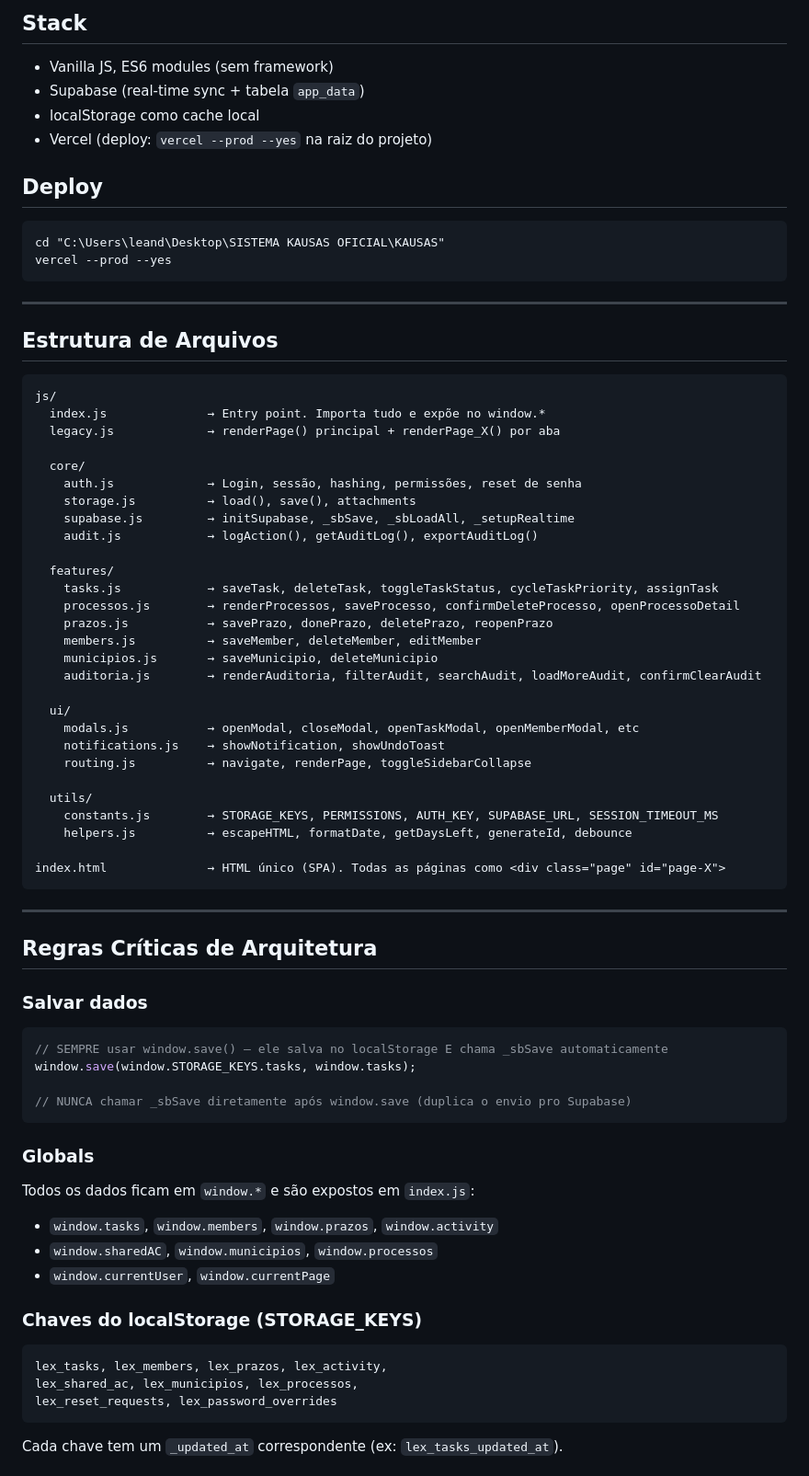
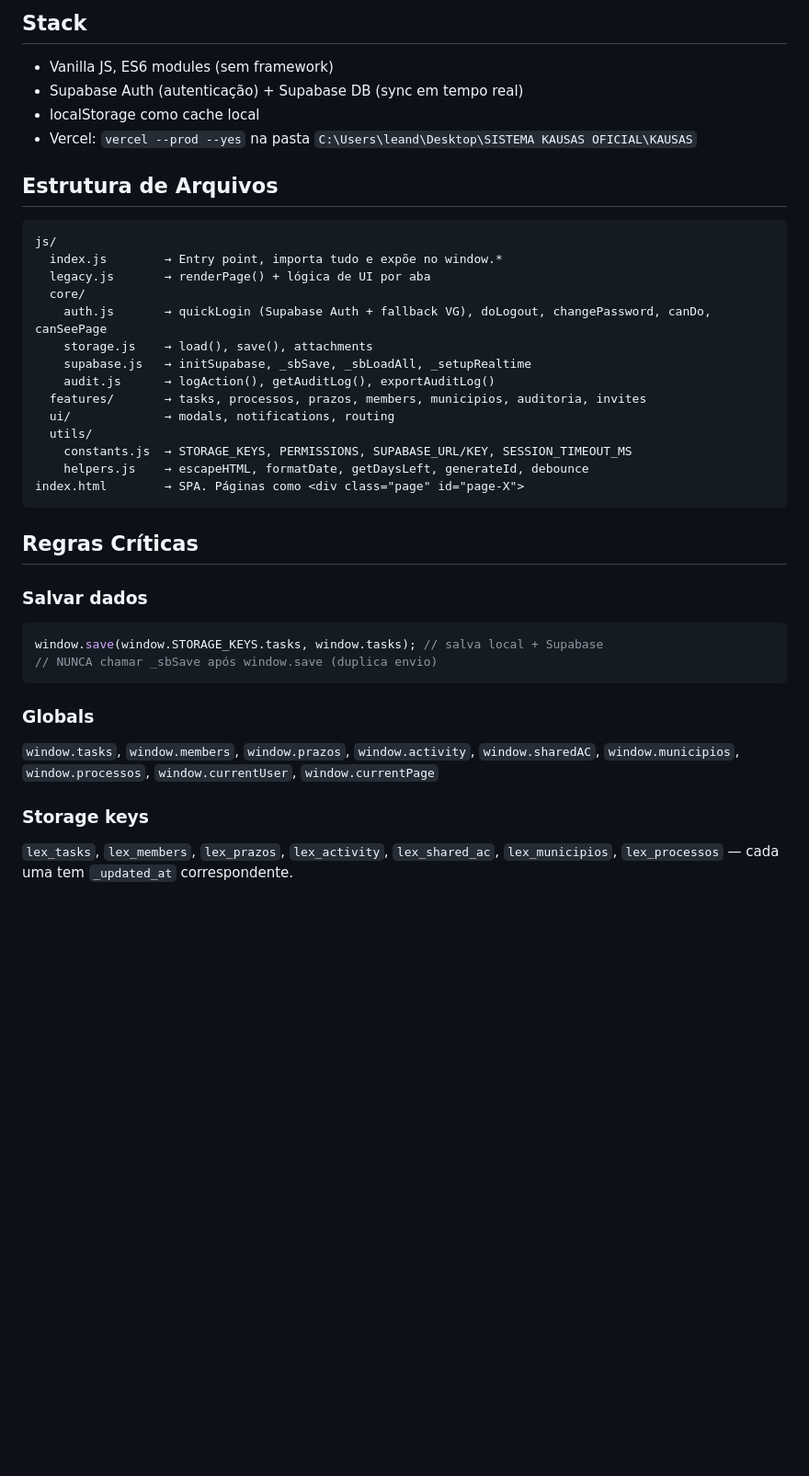
Before and after one commit to leandro0629/vg-ia, a Markdown page: CLAUDE.md, the part around one of its changes. Shown at 92% size. GitHub-like rendering; blank space fills up the shorter version.

````diff
--- a/CLAUDE.md
+++ b/CLAUDE.md
@@ -2,74 +2,39 @@
 
 ## Stack
 - Vanilla JS, ES6 modules (sem framework)
-- Supabase (real-time sync + tabela `app_data`)
+- Supabase Auth (autenticação) + Supabase DB (sync em tempo real)
 - localStorage como cache local
-- Vercel (deploy: `vercel --prod --yes` na raiz do projeto)
+- Vercel: `vercel --prod --yes` na pasta `C:\Users\leand\Desktop\SISTEMA KAUSAS OFICIAL\KAUSAS`
 
-## Deploy
+## Estrutura de Arquivos
 ```
-cd "C:\Users\leand\Desktop\SISTEMA KAUSAS OFICIAL\KAUSAS"
-vercel --prod --yes
+js/
+  index.js        → Entry point, importa tudo e expõe no window.*
+  legacy.js       → renderPage() + lógica de UI por aba
+  core/
+    auth.js       → quickLogin (Supabase Auth + fallback VG), doLogout, changePassword, canDo, canSeePage
+    storage.js    → load(), save(), attachments
+    supabase.js   → initSupabase, _sbSave, _sbLoadAll, _setupRealtime
+    audit.js      → logAction(), getAuditLog(), exportAuditLog()
+  features/       → tasks, processos, prazos, members, municipios, auditoria, invites
+  ui/             → modals, notifications, routing
+  utils/
+    constants.js  → STORAGE_KEYS, PERMISSIONS, SUPABASE_URL/KEY, SESSION_TIMEOUT_MS
+    helpers.js    → escapeHTML, formatDate, getDaysLeft, generateId, debounce
+index.html        → SPA. Páginas como <div class="page" id="page-X">
 ```
 
----
-
-## Estrutura de Arquivos
-
-```
-js/
-  index.js              → Entry point. Importa tudo e expõe no window.*
-  legacy.js             → renderPage() principal + renderPage_X() por aba
-
-  core/
-    auth.js             → Login, sessão, hashing, permissões, reset de senha
-    storage.js          → load(), save(), attachments
-    supabase.js         → initSupabase, _sbSave, _sbLoadAll, _setupRealtime
-    audit.js            → logAction(), getAuditLog(), exportAuditLog()
-
-  features/
-    tasks.js            → saveTask, deleteTask, toggleTaskStatus, cycleTaskPriority, assignTask
-    processos.js        → renderProcessos, saveProcesso, confirmDeleteProcesso, openProcessoDetail
-    prazos.js           → savePrazo, donePrazo, deletePrazo, reopenPrazo
-    members.js          → saveMember, deleteMember, editMember
-    municipios.js       → saveMunicipio, deleteMunicipio
-    auditoria.js        → renderAuditoria, filterAudit, searchAudit, loadMoreAudit, confirmClearAudit
-
-  ui/
-    modals.js           → openModal, closeModal, openTaskModal, openMemberModal, etc
-    notifications.js    → showNotification, showUndoToast
-    routing.js          → navigate, renderPage, toggleSidebarCollapse
-
-  utils/
-    constants.js        → STORAGE_KEYS, PERMISSIONS, AUTH_KEY, SUPABASE_URL, SESSION_TIMEOUT_MS
-    helpers.js          → escapeHTML, formatDate, getDaysLeft, generateId, debounce
-
-index.html              → HTML único (SPA). Todas as páginas como <div class="page" id="page-X">
-```
-
----
-
-## Regras Críticas de Arquitetura
+## Regras Críticas
 
 ### Salvar dados
 ```js
-// SEMPRE usar window.save() — ele salva no localStorage E chama _sbSave automaticamente
-window.save(window.STORAGE_KEYS.tasks, window.tasks);
-
-// NUNCA chamar _sbSave diretamente após window.save (duplica o envio pro Supabase)
+window.save(window.STORAGE_KEYS.tasks, window.tasks); // salva local + Supabase
+// NUNCA chamar _sbSave após window.save (duplica envio)
 ```
 
 ### Globals
-Todos os dados ficam em `window.*` e são expostos em `index.js`:
-- `window.tasks`, `window.members`, `window.prazos`, `window.activity`
-- `window.sharedAC`, `window.municipios`, `window.processos`
-- `window.currentUser`, `window.currentPage`
+`window.tasks`, `window.members`, `window.prazos`, `window.activity`, `window.sharedAC`, `window.municipios`, `window.processos`, `window.currentUser`, `window.currentPage`
 
-### Chaves do localStorage (STORAGE_KEYS)
-```
-lex_tasks, lex_members, lex_prazos, lex_activity,
-lex_shared_ac, lex_municipios, lex_processos,
-lex_reset_requests, lex_password_overrides
-```
-Cada chave tem um `_updated_at` correspondente (ex: `lex_tasks_updated_at`).
+### Storage keys
+`lex_tasks`, `lex_members`, `lex_prazos`, `lex_activity`, `lex_shared_ac`, `lex_municipios`, `lex_processos` — cada uma tem `_updated_at` correspondente.
 
````
Also changed, not shown: other parts of CLAUDE.md (+21 -132 lines).
